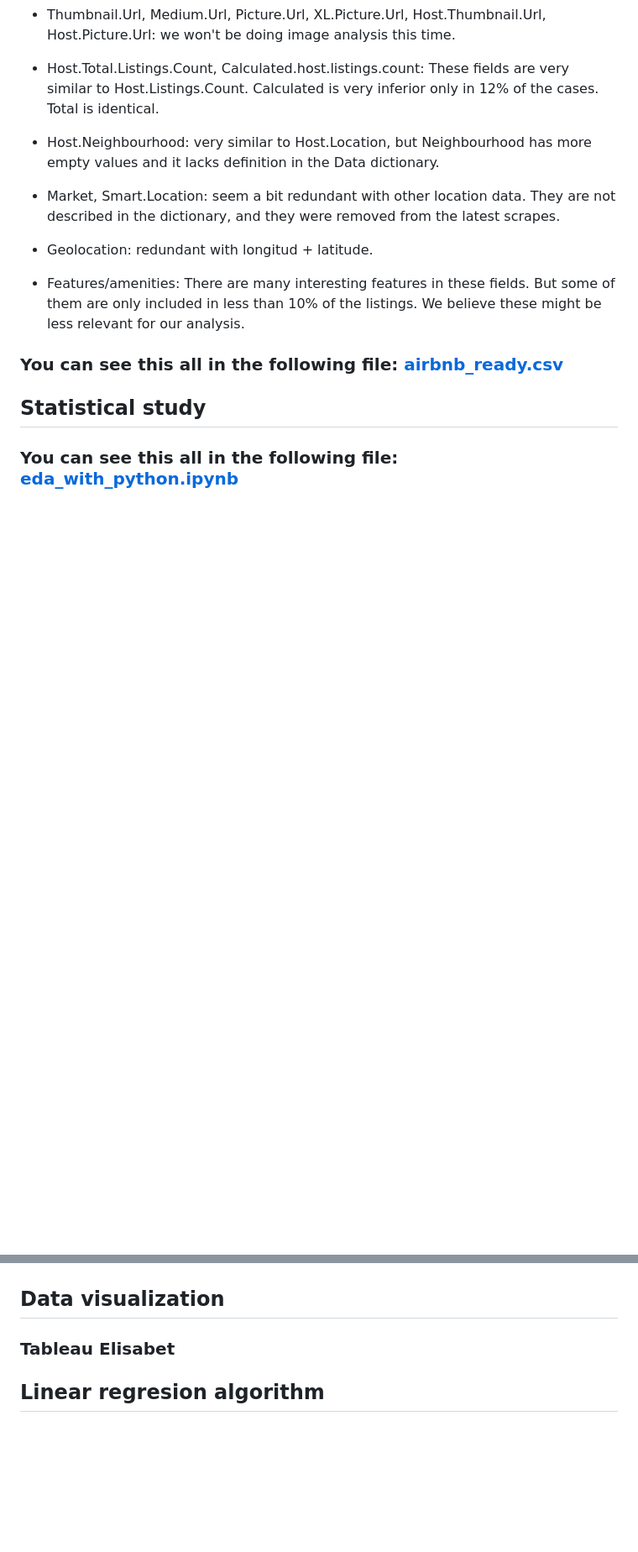
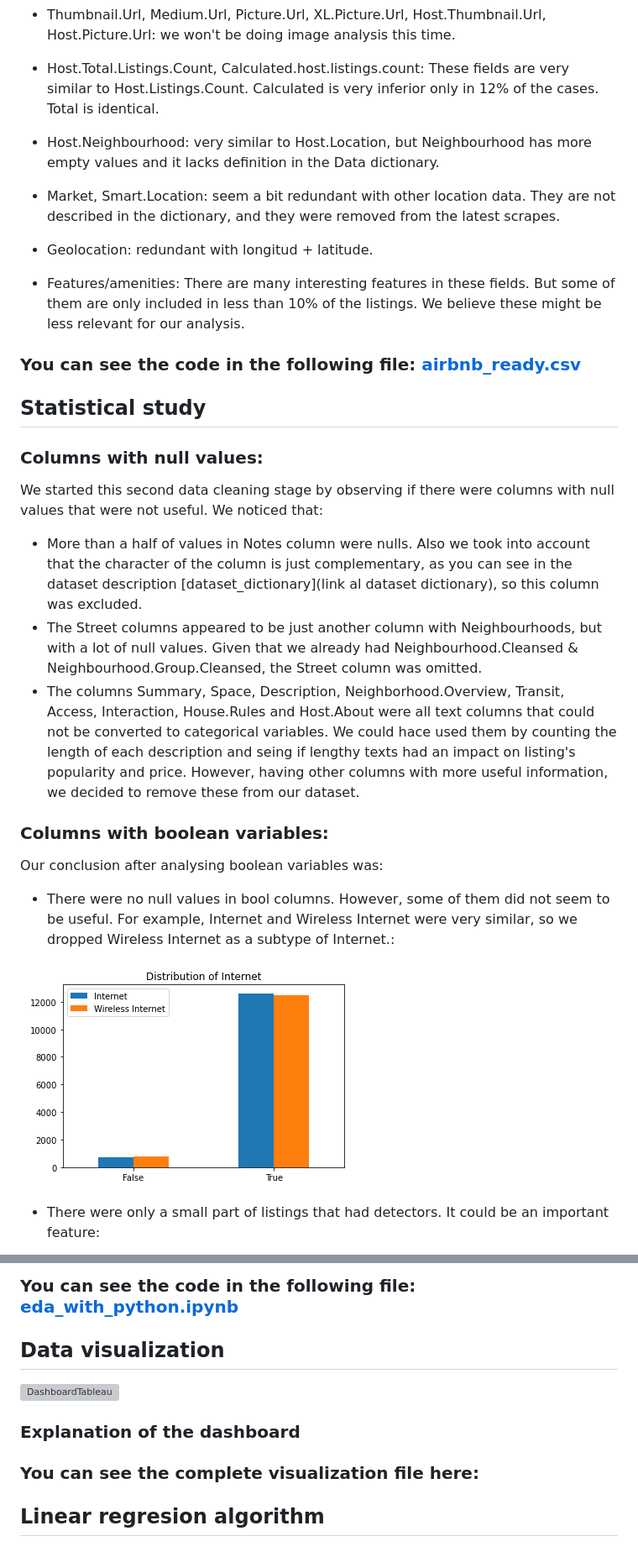
Before and after one commit to AnaGonzalezEsteban/Airbnb-final-project, a Markdown page: README.md, 2 parts joined by grey strips. Shown at 84% size. Rendered like a GitHub page; blank space fills up the shorter version; grey boxes are pictures that could not be loaded.

Commit message:
Readme 12/02/2023

```diff
--- a/README.md
+++ b/README.md
@@ -109,10 +109,25 @@ Finally, after observing and cleaning the initial dataframe, we removed the foll
 
 * Features/amenities: There are many interesting features in these fields. But some of them are only included in less than 10% of the listings. We believe these might be less relevant for our analysis.
 
-### You can see this all in the following file: [airbnb_ready.csv](https://github.com/AnaGonzalezEsteban/Airbnb-final-project/blob/main/data_exploration.qmd)
+### You can see the code in the following file: [airbnb_ready.csv](https://github.com/AnaGonzalezEsteban/Airbnb-final-project/blob/main/data_exploration.qmd)
 
 
 ## Statistical study
 
+### Columns with null values:
 
-### You can see this all in the following file: [eda_with_python.ipynb](hhttps://github.com/AnaGonzalezEsteban/Airbnb-final-project/blob/main/eda_with_python.ipynb)
+We started this second data cleaning stage by observing if there were columns with null values that were not useful. We noticed that:
+* More than a half of values in Notes column were nulls. Also we took into account that the character of the column is just complementary, as you can see in the dataset description [dataset_dictionary](link al dataset dictionary), so this column was excluded.
+* The Street columns appeared to be just another column with Neighbourhoods, but with a lot of null values. Given that we already had Neighbourhood.Cleansed & Neighbourhood.Group.Cleansed, the Street column was omitted.
+* The columns Summary, Space, Description, Neighborhood.Overview, Transit, Access, Interaction, House.Rules and Host.About were all text columns that could not be converted to categorical variables. We could hace used them by counting the length of each description and seing if lengthy texts had an impact on listing's popularity and price. However, having other columns with more useful information, we decided to remove these from our dataset.
+
+### Columns with boolean variables:
+
+Our conclusion after analysing boolean variables was:
+
+* There were no null values in bool columns. However, some of them did not seem to be useful. For example, Internet and Wireless Internet were very similar, so we dropped Wireless Internet as a subtype of Internet.:
+
+![image text](https://github.com/AnaGonzalezEsteban/Airbnb-final-project/blob/main/images/PyGraph1.PNG)
+
+* There were only a small part of listings that had detectors. It could be an important feature:
+
@@ -119,8 +180,12 @@ Finally, after observing and cleaning the initial dataframe, we removed the foll
+### You can see the code in the following file: [eda_with_python.ipynb](hhttps://github.com/AnaGonzalezEsteban/Airbnb-final-project/blob/main/eda_with_python.ipynb)
 
 
 ## Data visualization
 
-### Tableau Elisabet
+![DashboardTableau]()
+
+### Explanation of the dashboard
+### You can see the complete visualization file here:
 
 
 ## Linear regresion algorithm
```
Also changed, not shown: other parts of README.md (+48 -1 lines).
